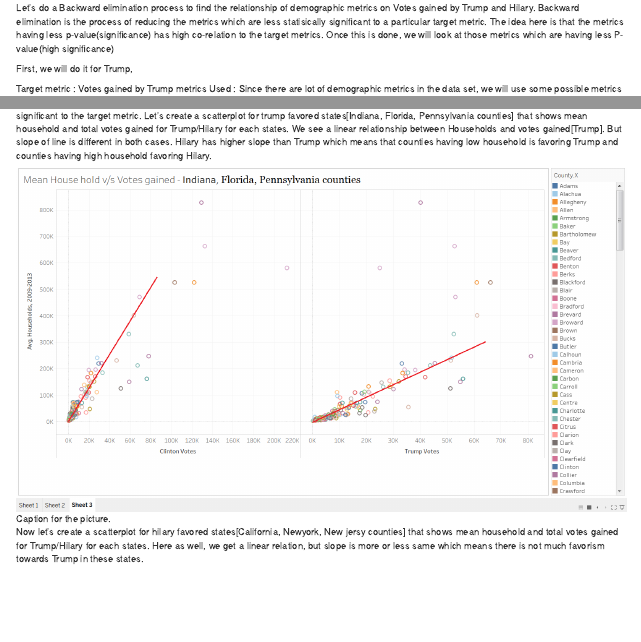
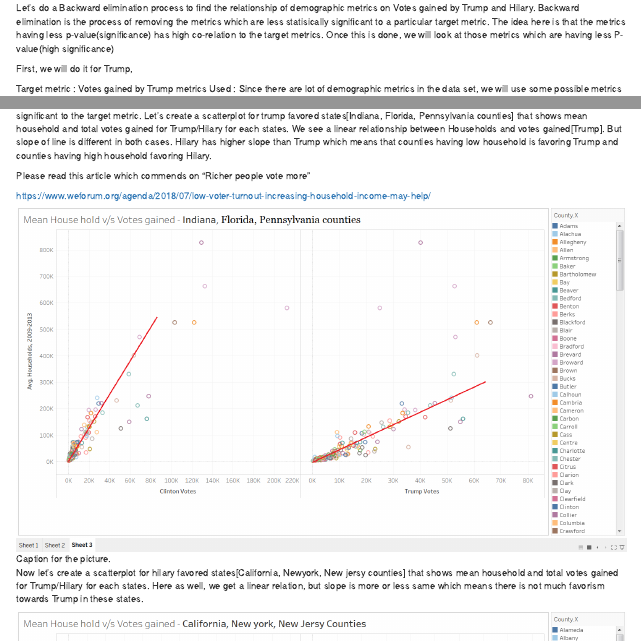
Before and after one commit to bsosnovski/Project3, an R Markdown document (Project 3 - Ready for Analysis.Rmd): the page in a window 1100 px wide, from 6220 px down, and a second part further down, joined at a grey line. Rendered offline with R 4.5, knitr and Pandoc, with nearby package versions; some code elsewhere in the file could not run offline.

Commit message:
Analysis on votes gains

```diff
--- a/Project 3 - Ready for Analysis.Rmd
+++ b/Project 3 - Ready for Analysis.Rmd
@@ -190,7 +190,7 @@ write.csv(trump_data, "trump_data.csv")
 
 ## Analysis on votes gained by Trump and Hilary
 
-Let's do a Backward elimination process to find the relationship of demographic metrics on Votes gained by Trump and Hilary.  Backward elimination is the process of reducing the metrics which are less statisically significant to a particular target metric. The idea here is that the metrics having less p-value(significance) has high co-relation to the target metrics. Once this is done, we will look at those metrics which are having less P-value(high significance)
+Let's do a Backward elimination process to find the relationship of demographic metrics on Votes gained by Trump and Hilary.  Backward elimination is the process of removing the metrics which are less statisically significant to a particular target metric. The idea here is that the metrics having less p-value(significance) has high co-relation to the target metrics. Once this is done, we will look at those metrics which are having less P-value(high significance)
 
 First, we will do it for Trump,
 
@@ -269,6 +269,10 @@ We see from the above results, the votes gain for Hilary has some high co-relati
 
 Based on above results, we see the metrics "Households, 2009-2013" has a high significance level on votes gained regardless of candidates. Infact there are couple of other metrics too[Per capita money income, Retail sales per capita, 2007] which are common to both candidates, but highly significant to the target metric. Let's create a scatterplot for trump favored states[Indiana, Florida, Pennsylvania counties] that shows mean household and total votes gained for Trump/Hilary for each states. We see a linear relationship between Households and votes gained[Trump]. But slope of line is different in both cases. Hilary has higher slope than Trump which means that counties having low household is favoring Trump and counties having high household favoring Hilary.
 
+Please read this article which commends on "Richer people vote more"
+
+https://www.weforum.org/agenda/2018/07/low-voter-turnout-increasing-household-income-may-help/
+
 ![Caption for the picture.](trump_won.png)
 
 Now let's create a scatterplot for hilary favored states[California, Newyork, New jersy counties] that shows mean household and total votes gained for Trump/Hilary for each states. Here as well, we get a linear relation, but slope is more or less same which means there is not much favorism towards Trump in these states.
```
